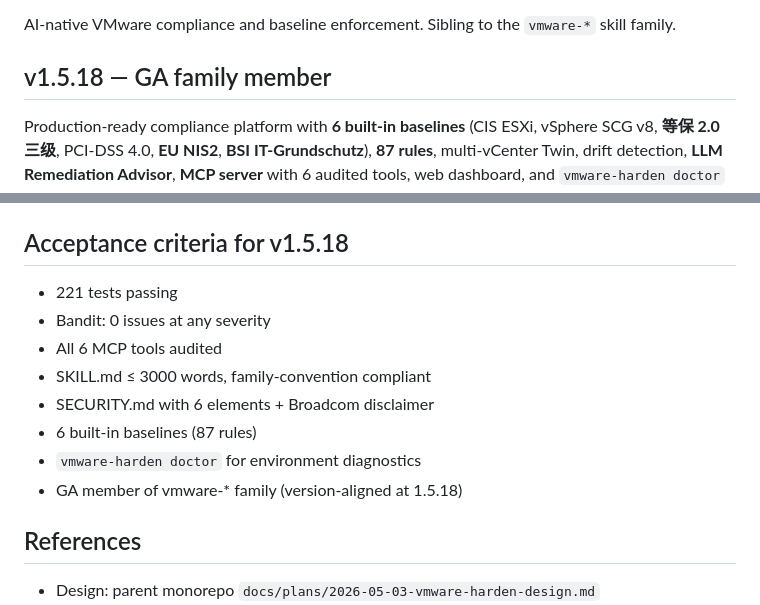
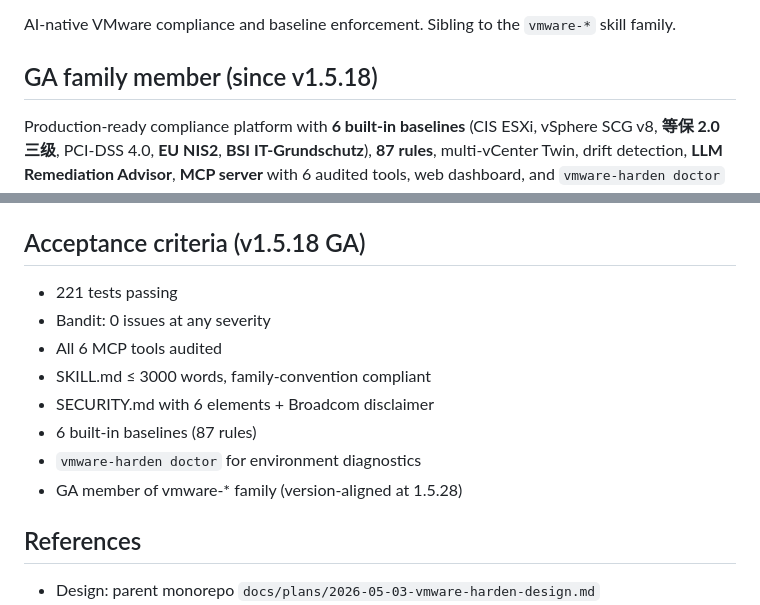
Before and after one commit to vmware-skills/VMware-Harden, a Markdown page: README.md, 2 parts joined by grey strips. Rendered like a GitHub page.

Commit message:
docs: refresh stale v1.5.18 framing; family is at v1.5.28

```diff
--- a/README.md
+++ b/README.md
@@ -6,7 +6,7 @@
 
 AI-native VMware compliance and baseline enforcement. Sibling to the `vmware-*` skill family.
 
-## v1.5.18 — GA family member
+## GA family member (since v1.5.18)
 
 Production-ready compliance platform with **6 built-in baselines** (CIS ESXi, vSphere SCG v8, **等保 2.0 三级**, PCI-DSS 4.0, **EU NIS2**, **BSI IT-Grundschutz**), **87 rules**, multi-vCenter Twin, drift detection, **LLM Remediation Advisor**, **MCP server** with 6 audited tools, web dashboard, and `vmware-harden doctor` environment diagnostics.
 
@@ -101,7 +101,7 @@ pytest tests/eval/regression -v -m lab
 - **vmware-pilot** — execute remediations (writes; out of scope for harden)
 - **vmware-policy** — `@vmware_tool` audit decorator
 
-## Acceptance criteria for v1.5.18
+## Acceptance criteria (v1.5.18 GA)
 
 - 221 tests passing
 - Bandit: 0 issues at any severity
@@ -110,7 +110,7 @@ pytest tests/eval/regression -v -m lab
 - SECURITY.md with 6 elements + Broadcom disclaimer
 - 6 built-in baselines (87 rules)
 - `vmware-harden doctor` for environment diagnostics
-- GA member of vmware-* family (version-aligned at 1.5.18)
+- GA member of vmware-* family (version-aligned at 1.5.28)
 
 ## References
 
```
